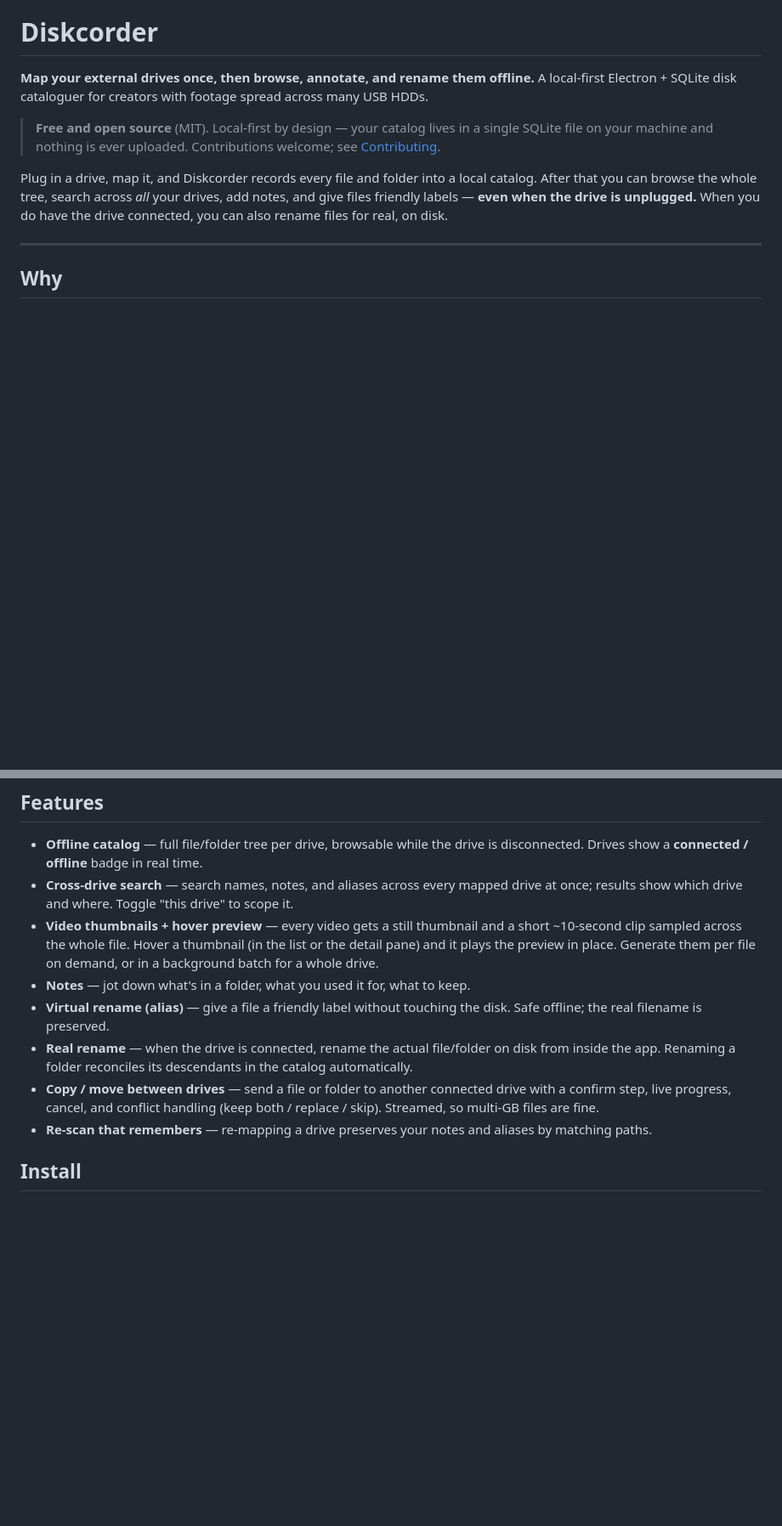
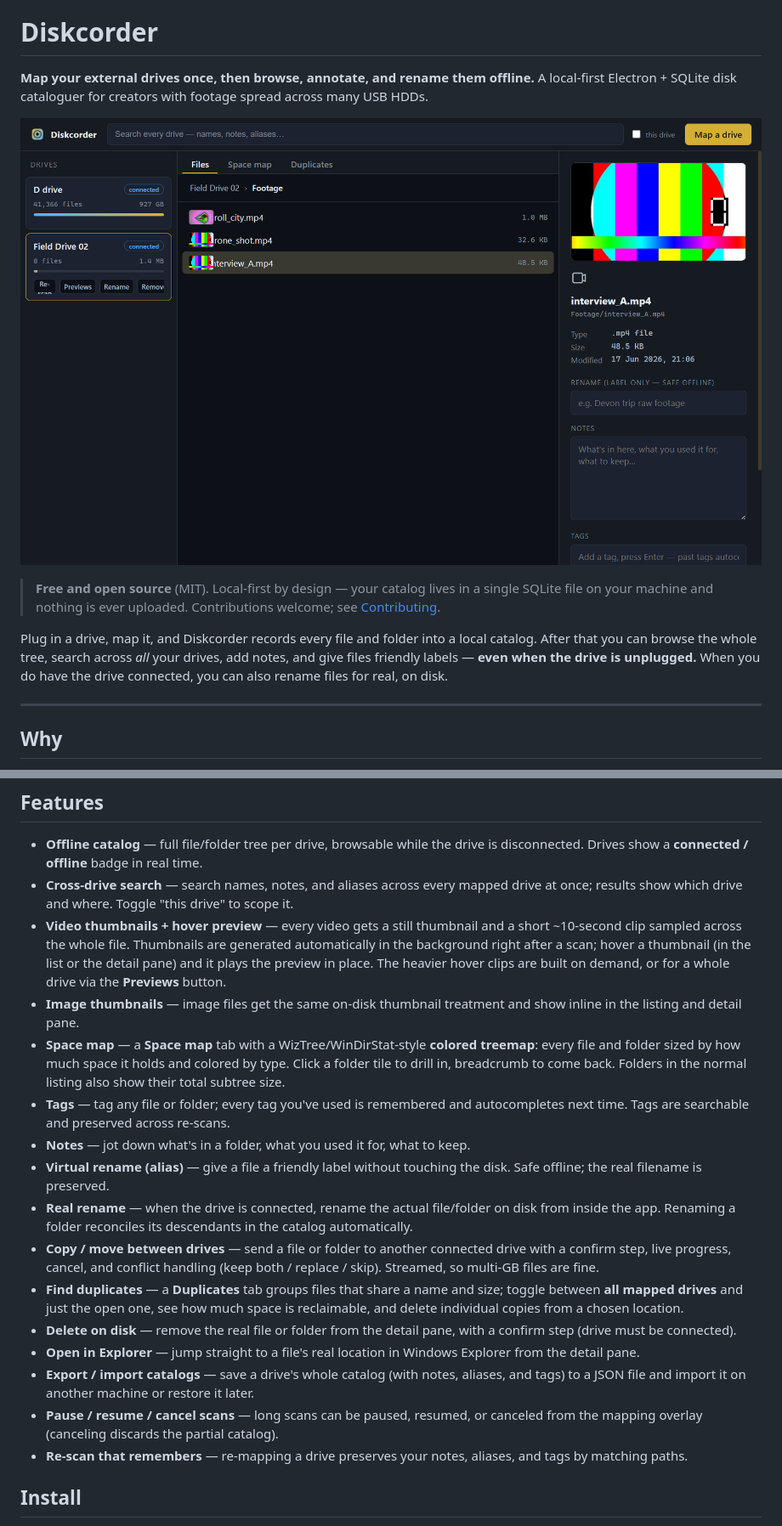
Before and after one commit to expressionrise/diskcorder, a Markdown page: README.md, 2 parts joined by grey strips. Shown at 85% size. GitHub-like rendering; pictures changed too: docs/screenshot.png (added); blank space fills up the shorter version.

```diff
--- a/README.md
+++ b/README.md
@@ -3,6 +3,8 @@
 **Map your external drives once, then browse, annotate, and rename them offline.**
 A local-first Electron + SQLite disk cataloguer for creators with footage spread
 across many USB HDDs.
+
+![Diskcorder — drives rail, file browser with video thumbnails, and the detail pane with a hover preview](docs/screenshot.png)
 
 > **Free and open source** (MIT). Local-first by design — your catalog lives in a
 > single SQLite file on your machine and nothing is ever uploaded. Contributions
@@ -29,9 +31,18 @@ notes and aliases, in a single local database. Nothing leaves your machine.
 - **Cross-drive search** — search names, notes, and aliases across every mapped
   drive at once; results show which drive and where. Toggle "this drive" to scope it.
 - **Video thumbnails + hover preview** — every video gets a still thumbnail and a
-  short ~10-second clip sampled across the whole file. Hover a thumbnail (in the
-  list or the detail pane) and it plays the preview in place. Generate them per
-  file on demand, or in a background batch for a whole drive.
+  short ~10-second clip sampled across the whole file. Thumbnails are generated
+  automatically in the background right after a scan; hover a thumbnail (in the list
+  or the detail pane) and it plays the preview in place. The heavier hover clips are
+  built on demand, or for a whole drive via the **Previews** button.
+- **Image thumbnails** — image files get the same on-disk thumbnail treatment and
+  show inline in the listing and detail pane.
+- **Space map** — a **Space map** tab with a WizTree/WinDirStat-style **colored
+  treemap**: every file and folder sized by how much space it holds and colored by
+  type. Click a folder tile to drill in, breadcrumb to come back. Folders in the
+  normal listing also show their total subtree size.
+- **Tags** — tag any file or folder; every tag you've used is remembered and
+  autocompletes next time. Tags are searchable and preserved across re-scans.
 - **Notes** — jot down what's in a folder, what you used it for, what to keep.
 - **Virtual rename (alias)** — give a file a friendly label without touching the
   disk. Safe offline; the real filename is preserved.
@@ -41,8 +52,19 @@ notes and aliases, in a single local database. Nothing leaves your machine.
 - **Copy / move between drives** — send a file or folder to another connected
   drive with a confirm step, live progress, cancel, and conflict handling
   (keep both / replace / skip). Streamed, so multi-GB files are fine.
-- **Re-scan that remembers** — re-mapping a drive preserves your notes and aliases
-  by matching paths.
+- **Find duplicates** — a **Duplicates** tab groups files that share a name and
+  size; toggle between **all mapped drives** and just the open one, see how much
+  space is reclaimable, and delete individual copies from a chosen location.
+- **Delete on disk** — remove the real file or folder from the detail pane, with a
+  confirm step (drive must be connected).
+- **Open in Explorer** — jump straight to a file's real location in Windows
+  Explorer from the detail pane.
+- **Export / import catalogs** — save a drive's whole catalog (with notes, aliases,
+  and tags) to a JSON file and import it on another machine or restore it later.
+- **Pause / resume / cancel scans** — long scans can be paused, resumed, or
+  canceled from the mapping overlay (canceling discards the partial catalog).
+- **Re-scan that remembers** — re-mapping a drive preserves your notes, aliases,
+  and tags by matching paths.
 
 ## Install
 
```
Also changed, not shown: other parts of README.md (+27 -13 lines), 8 other files.
